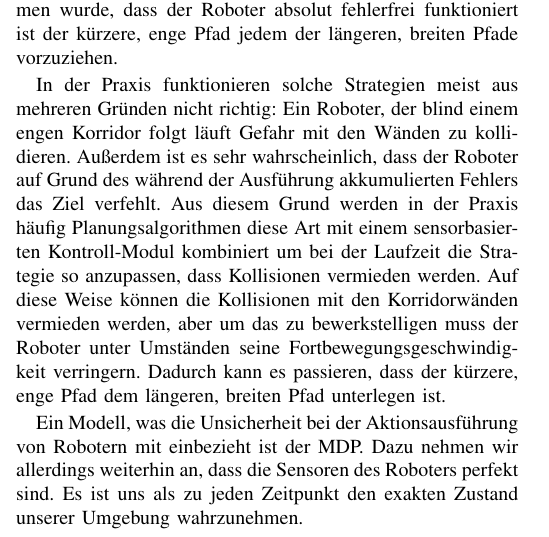
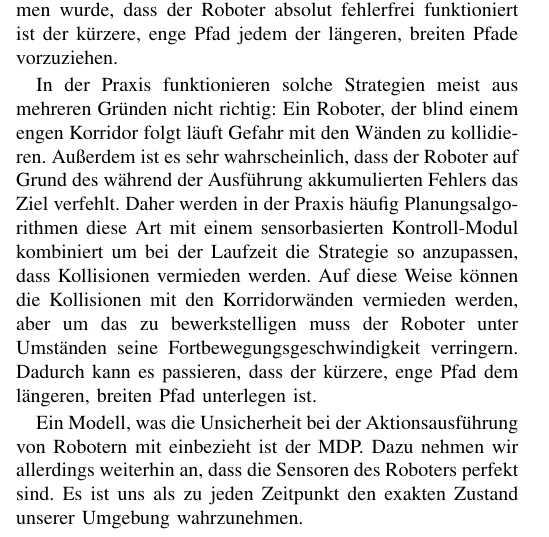
Before and after one commit to Cakem1x/proseminarAnthropomatik_MDP_POMDP, a LaTeX paper (paper.tex): part of one column of page 1 of 3, cut so that both start at the same text. Compiled offline with pdfLaTeX.

Commit message:
Changed a word so it doesn't repeat itself too often.

```diff
--- a/paper.tex
+++ b/paper.tex
@@ -78,7 +78,7 @@ Es existiert mehr als ein Weg für den Roboter das Ziel zu erreichen. Der kurze
 \end{figure}
 Abbildung \ref{fig:holoch_autnmRob_dirPath} zeigt eine solche Strategie. Da bisher angenommen wurde, dass der Roboter absolut fehlerfrei funktioniert ist der kürzere, enge Pfad jedem der längeren, breiten Pfade vorzuziehen.
 
-In der Praxis funktionieren solche Strategien meist aus mehreren Gründen nicht richtig: Ein Roboter, der blind einem engen Korridor folgt läuft Gefahr mit den Wänden zu kollidieren. Außerdem ist es sehr wahrscheinlich, dass der Roboter auf Grund des während der Ausführung akkumulierten Fehlers das Ziel verfehlt. Aus diesem Grund werden in der Praxis häufig Planungsalgorithmen diese Art mit einem sensorbasierten Kontroll-Modul kombiniert um bei der Laufzeit die Strategie so anzupassen, dass Kollisionen vermieden werden. Auf diese Weise können die Kollisionen mit den Korridorwänden vermieden werden, aber um das zu bewerkstelligen muss der Roboter unter Umständen seine Fortbewegungsgeschwindigkeit verringern. Dadurch kann es passieren, dass der kürzere, enge Pfad dem längeren, breiten Pfad unterlegen ist.
+In der Praxis funktionieren solche Strategien meist aus mehreren Gründen nicht richtig: Ein Roboter, der blind einem engen Korridor folgt läuft Gefahr mit den Wänden zu kollidieren. Außerdem ist es sehr wahrscheinlich, dass der Roboter auf Grund des während der Ausführung akkumulierten Fehlers das Ziel verfehlt. Daher werden in der Praxis häufig Planungsalgorithmen diese Art mit einem sensorbasierten Kontroll-Modul kombiniert um bei der Laufzeit die Strategie so anzupassen, dass Kollisionen vermieden werden. Auf diese Weise können die Kollisionen mit den Korridorwänden vermieden werden, aber um das zu bewerkstelligen muss der Roboter unter Umständen seine Fortbewegungsgeschwindigkeit verringern. Dadurch kann es passieren, dass der kürzere, enge Pfad dem längeren, breiten Pfad unterlegen ist.
 
 Ein Modell, was die Unsicherheit bei der Aktionsausführung von Robotern mit einbezieht ist der MDP. Dazu nehmen wir allerdings weiterhin an, dass die Sensoren des Roboters perfekt sind. Es ist uns als zu jeden Zeitpunkt den exakten Zustand unserer Umgebung wahrzunehmen.
 
```
